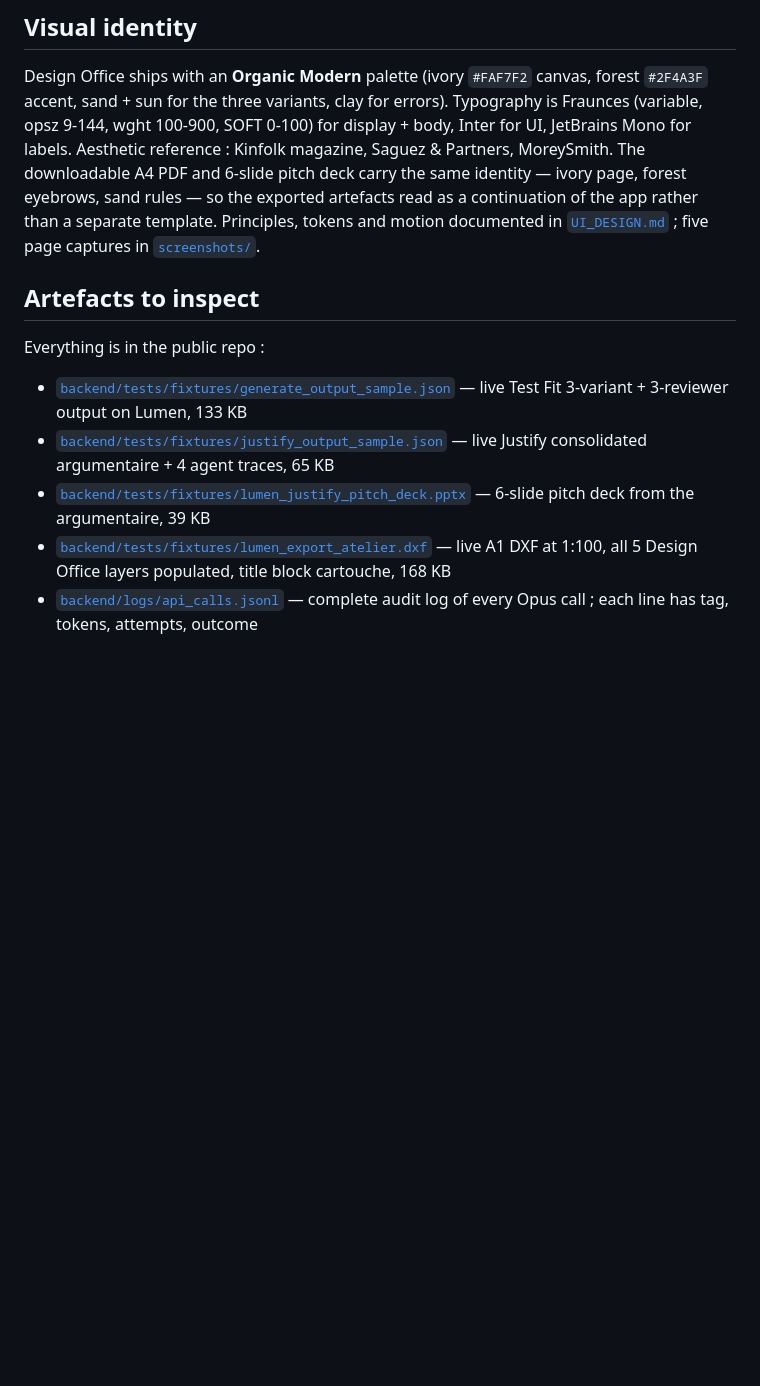
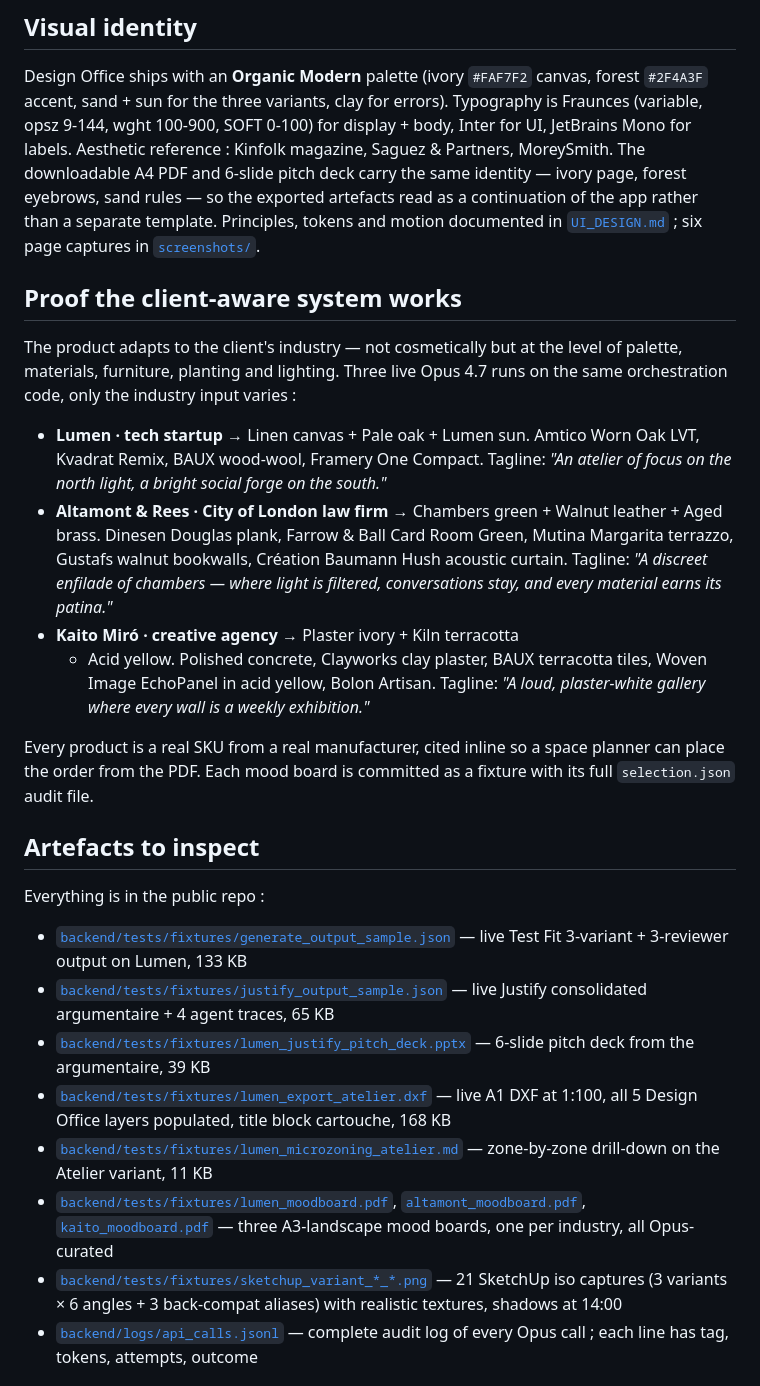
Before and after one commit to Saadzwak/design-office, a Markdown page: docs/HACKATHON_SUMMARY.md, the part around the change. Drawn GitHub-style; blank space fills up the shorter version.

```diff
--- a/docs/HACKATHON_SUMMARY.md
+++ b/docs/HACKATHON_SUMMARY.md
@@ -170,8 +170,35 @@ Saguez & Partners, MoreySmith. The downloadable A4 PDF and 6-slide
 pitch deck carry the same identity — ivory page, forest eyebrows,
 sand rules — so the exported artefacts read as a continuation of the
 app rather than a separate template. Principles, tokens and motion
-documented in [`UI_DESIGN.md`](UI_DESIGN.md) ; five page captures
+documented in [`UI_DESIGN.md`](UI_DESIGN.md) ; six page captures
 in [`screenshots/`](screenshots/).
+
+## Proof the client-aware system works
+
+The product adapts to the client's industry — not cosmetically but at
+the level of palette, materials, furniture, planting and lighting.
+Three live Opus 4.7 runs on the same orchestration code, only the
+industry input varies :
+
+- **Lumen · tech startup** → Linen canvas + Pale oak + Lumen sun.
+  Amtico Worn Oak LVT, Kvadrat Remix, BAUX wood-wool, Framery One
+  Compact. Tagline: *"An atelier of focus on the north light, a bright
+  social forge on the south."*
+- **Altamont & Rees · City of London law firm** → Chambers green +
+  Walnut leather + Aged brass. Dinesen Douglas plank, Farrow & Ball
+  Card Room Green, Mutina Margarita terrazzo, Gustafs walnut
+  bookwalls, Création Baumann Hush acoustic curtain. Tagline: *"A
+  discreet enfilade of chambers — where light is filtered,
+  conversations stay, and every material earns its patina."*
+- **Kaito Miró · creative agency** → Plaster ivory + Kiln terracotta
+  + Acid yellow. Polished concrete, Clayworks clay plaster, BAUX
+  terracotta tiles, Woven Image EchoPanel in acid yellow, Bolon
+  Artisan. Tagline: *"A loud, plaster-white gallery where every wall
+  is a weekly exhibition."*
+
+Every product is a real SKU from a real manufacturer, cited inline so
+a space planner can place the order from the PDF. Each mood board is
+committed as a fixture with its full `selection.json` audit file.
 
 ## Artefacts to inspect
 
@@ -186,6 +213,15 @@ Everything is in the public repo :
 - [`backend/tests/fixtures/lumen_export_atelier.dxf`](../backend/tests/fixtures/lumen_export_atelier.dxf)
   — live A1 DXF at 1:100, all 5 Design Office layers populated, title
   block cartouche, 168 KB
+- [`backend/tests/fixtures/lumen_microzoning_atelier.md`](../backend/tests/fixtures/lumen_microzoning_atelier.md)
+  — zone-by-zone drill-down on the Atelier variant, 11 KB
+- [`backend/tests/fixtures/lumen_moodboard.pdf`](../backend/tests/fixtures/lumen_moodboard.pdf),
+  [`altamont_moodboard.pdf`](../backend/tests/fixtures/altamont_moodboard.pdf),
+  [`kaito_moodboard.pdf`](../backend/tests/fixtures/kaito_moodboard.pdf)
+  — three A3-landscape mood boards, one per industry, all Opus-curated
+- [`backend/tests/fixtures/sketchup_variant_*_*.png`](../backend/tests/fixtures/)
+  — 21 SketchUp iso captures (3 variants × 6 angles + 3 back-compat
+  aliases) with realistic textures, shadows at 14:00
 - [`backend/logs/api_calls.jsonl`](../backend/logs/api_calls.jsonl) —
   complete audit log of every Opus call ; each line has tag, tokens,
   attempts, outcome
```
Also changed, not shown: README.md (+28 -1 lines), docs/DEMO_SCRIPT.md (+15 -6 lines).
